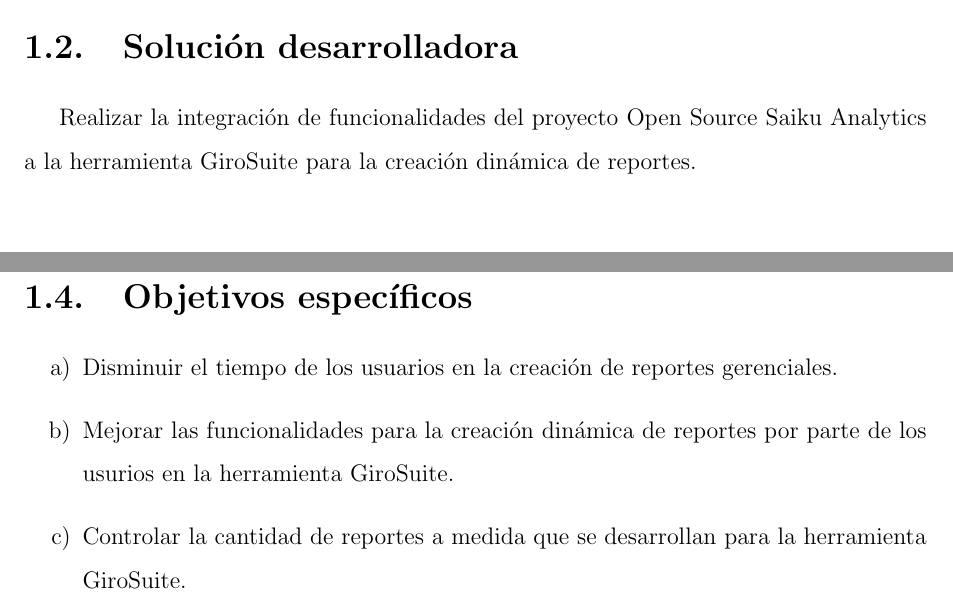
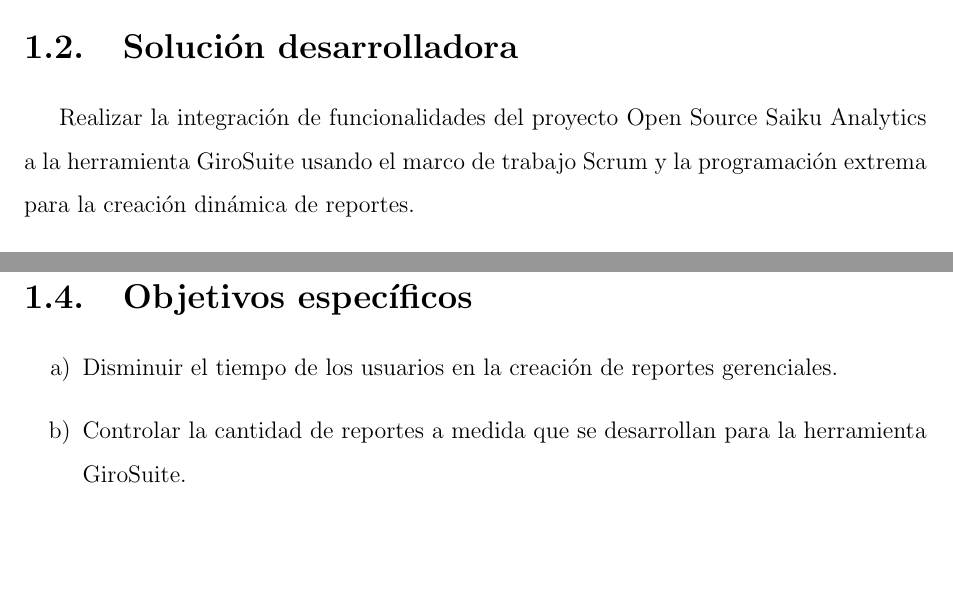
Before and after one commit to yomarhuamani/degree, a LaTeX thesis (Degree.tex, which reads ChapterI/chapterI.tex): two parts of page 13 of 21, joined at a grey line, cut so that both start at the same text, the shorter picture padded with empty space. Compiled offline with pdfLaTeX; a LaTeX package or settings file that is missing is left out.

Commit message:
txs auto checkin

```diff
--- a/ChapterI/chapterI.tex
+++ b/ChapterI/chapterI.tex
@@ -22,7 +22,7 @@
 %----------------------------------------Solucion Desarrolladora----------------------------------------
 \section{Soluci\'{o}n desarrolladora}
 \begin{spacing}{1.5}
-	Realizar la integraci\'{o}n de funcionalidades del proyecto Open Source Saiku Analytics a la herramienta GiroSuite para la creaci\'{o}n din\'{a}mica de reportes.
+	Realizar la integraci\'{o}n de funcionalidades del proyecto Open Source Saiku Analytics a la herramienta GiroSuite usando el marco de trabajo Scrum y la programaci\'{o}n extrema para la creaci\'{o}n din\'{a}mica de reportes.
 \end{spacing}
 %----------------------------------------Objectivo general----------------------------------------------
 \section{Objetivo general}
@@ -34,7 +34,6 @@
 \begin{spacing}{1.5}
 	\begin{enumerate}[label=\alph*)]
 		\item Disminuir el tiempo de los usuarios en la creaci\'{o}n de reportes gerenciales.
-		\item Mejorar las funcionalidades para la creaci\'{o}n din\'{a}mica de reportes por parte de los usurios en la herramienta GiroSuite.
 		\item Controlar la cantidad de reportes a medida que se desarrollan para la herramienta GiroSuite.
 		\item Disminur el tiempo utilizado para el desarrollo de reportes a medida en la herramienta GiroSuite.
 		\item Disminuir el costo operativo utilizado para el desarrollo de reportes a medida en la herramienta GiroSuite.
```
Also changed, not shown: ChapterI/chapterI.tex (2 more changed lines).
